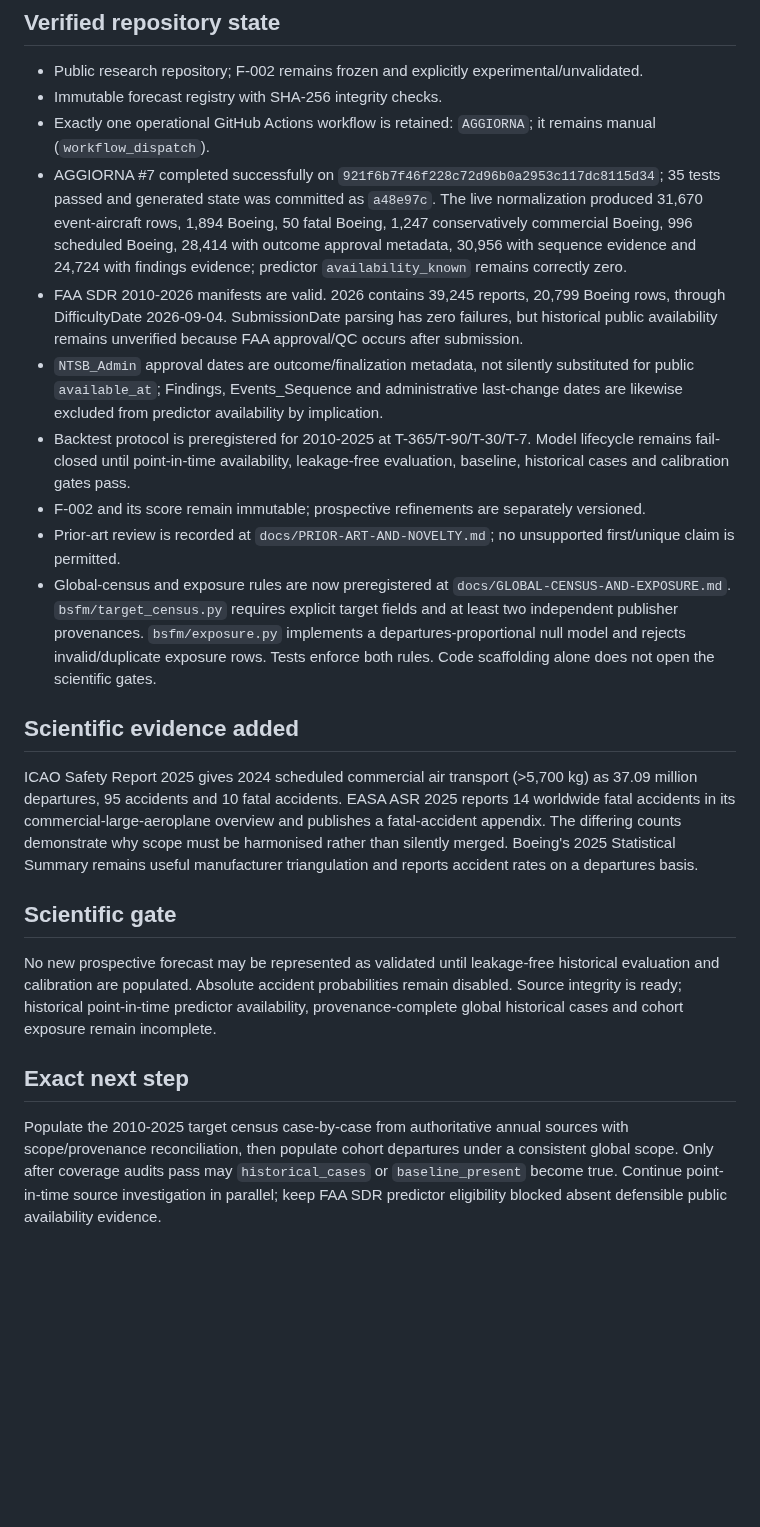
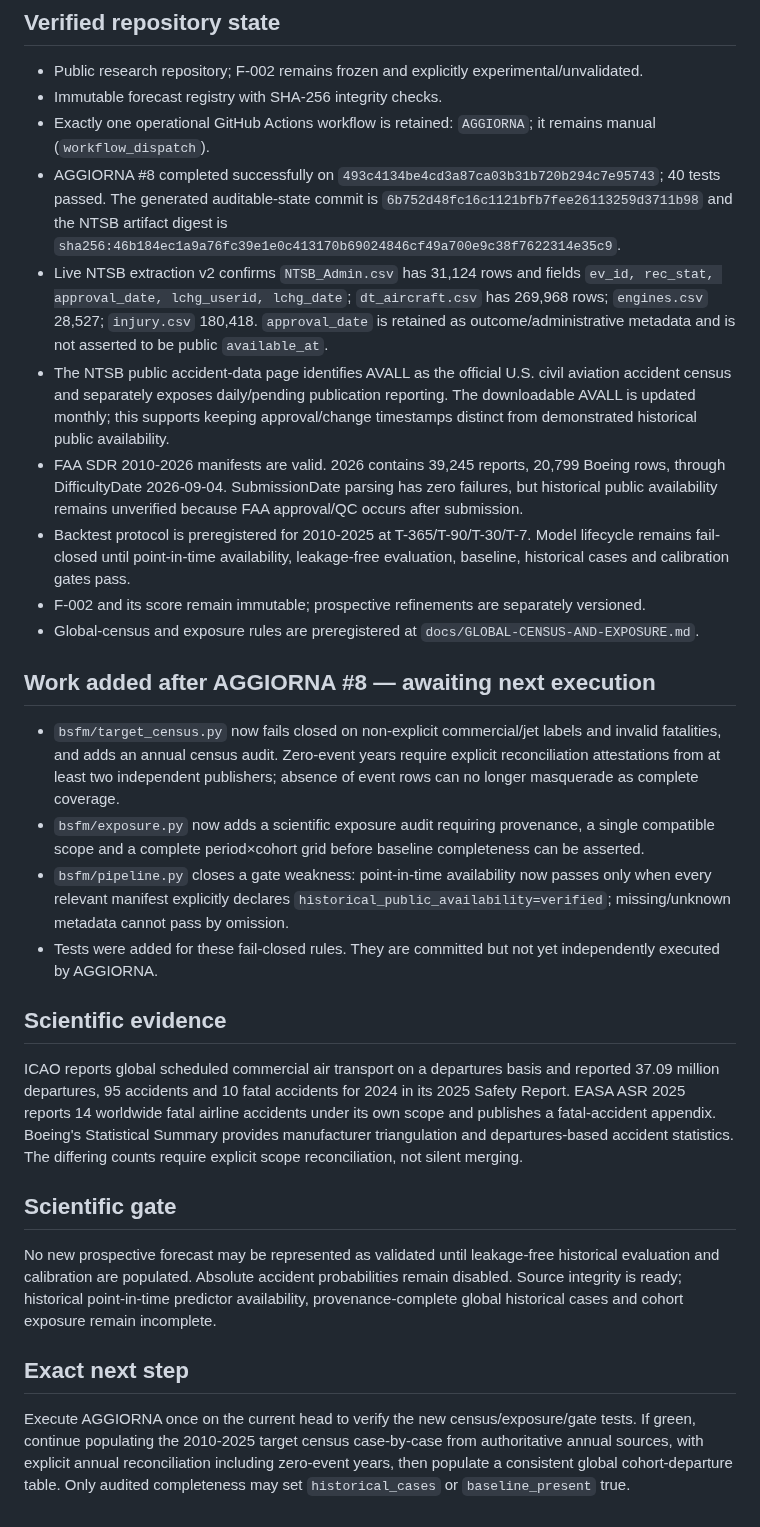
Before and after one commit to rubenpatane/bsfm-forecast-observatory, a Markdown page: docs/PROJECT-STATE.md, the part around the change. Drawn GitHub-style; blank space fills up the shorter version.

Commit message:
docs(state): record AGGIORNA 8 and strengthened scientific gates

```diff
--- a/docs/PROJECT-STATE.md
+++ b/docs/PROJECT-STATE.md
@@ -6,19 +6,25 @@ Updated: 2026-09-05
 - Public research repository; F-002 remains frozen and explicitly experimental/unvalidated.
 - Immutable forecast registry with SHA-256 integrity checks.
 - Exactly one operational GitHub Actions workflow is retained: `AGGIORNA`; it remains manual (`workflow_dispatch`).
-- AGGIORNA #7 completed successfully on `921f6b7f46f228c72d96b0a2953c117dc8115d34`; 35 tests passed and generated state was committed as `a48e97c`. The live normalization produced 31,670 event-aircraft rows, 1,894 Boeing, 50 fatal Boeing, 1,247 conservatively commercial Boeing, 996 scheduled Boeing, 28,414 with outcome approval metadata, 30,956 with sequence evidence and 24,724 with findings evidence; predictor `availability_known` remains correctly zero.
+- AGGIORNA #8 completed successfully on `493c4134be4cd3a87ca03b31b720b294c7e95743`; 40 tests passed. The generated auditable-state commit is `6b752d48fc16c1121bfb7fee26113259d3711b98` and the NTSB artifact digest is `sha256:46b184ec1a9a76fc39e1e0c413170b69024846cf49a700e9c38f7622314e35c9`.
+- Live NTSB extraction v2 confirms `NTSB_Admin.csv` has 31,124 rows and fields `ev_id, rec_stat, approval_date, lchg_userid, lchg_date`; `dt_aircraft.csv` has 269,968 rows; `engines.csv` 28,527; `injury.csv` 180,418. `approval_date` is retained as outcome/administrative metadata and is not asserted to be public `available_at`.
+- The NTSB public accident-data page identifies AVALL as the official U.S. civil aviation accident census and separately exposes daily/pending publication reporting. The downloadable AVALL is updated monthly; this supports keeping approval/change timestamps distinct from demonstrated historical public availability.
 - FAA SDR 2010-2026 manifests are valid. 2026 contains 39,245 reports, 20,799 Boeing rows, through DifficultyDate 2026-09-04. SubmissionDate parsing has zero failures, but historical public availability remains unverified because FAA approval/QC occurs after submission.
-- `NTSB_Admin` approval dates are outcome/finalization metadata, not silently substituted for public `available_at`; Findings, Events_Sequence and administrative last-change dates are likewise excluded from predictor availability by implication.
 - Backtest protocol is preregistered for 2010-2025 at T-365/T-90/T-30/T-7. Model lifecycle remains fail-closed until point-in-time availability, leakage-free evaluation, baseline, historical cases and calibration gates pass.
 - F-002 and its score remain immutable; prospective refinements are separately versioned.
-- Prior-art review is recorded at `docs/PRIOR-ART-AND-NOVELTY.md`; no unsupported first/unique claim is permitted.
-- Global-census and exposure rules are now preregistered at `docs/GLOBAL-CENSUS-AND-EXPOSURE.md`. `bsfm/target_census.py` requires explicit target fields and at least two independent publisher provenances. `bsfm/exposure.py` implements a departures-proportional null model and rejects invalid/duplicate exposure rows. Tests enforce both rules. Code scaffolding alone does not open the scientific gates.
+- Global-census and exposure rules are preregistered at `docs/GLOBAL-CENSUS-AND-EXPOSURE.md`.
 
-## Scientific evidence added
-ICAO Safety Report 2025 gives 2024 scheduled commercial air transport (>5,700 kg) as 37.09 million departures, 95 accidents and 10 fatal accidents. EASA ASR 2025 reports 14 worldwide fatal accidents in its commercial-large-aeroplane overview and publishes a fatal-accident appendix. The differing counts demonstrate why scope must be harmonised rather than silently merged. Boeing's 2025 Statistical Summary remains useful manufacturer triangulation and reports accident rates on a departures basis.
+## Work added after AGGIORNA #8 — awaiting next execution
+- `bsfm/target_census.py` now fails closed on non-explicit commercial/jet labels and invalid fatalities, and adds an annual census audit. Zero-event years require explicit reconciliation attestations from at least two independent publishers; absence of event rows can no longer masquerade as complete coverage.
+- `bsfm/exposure.py` now adds a scientific exposure audit requiring provenance, a single compatible scope and a complete period×cohort grid before baseline completeness can be asserted.
+- `bsfm/pipeline.py` closes a gate weakness: point-in-time availability now passes only when every relevant manifest explicitly declares `historical_public_availability=verified`; missing/unknown metadata cannot pass by omission.
+- Tests were added for these fail-closed rules. They are committed but not yet independently executed by AGGIORNA.
+
+## Scientific evidence
+ICAO reports global scheduled commercial air transport on a departures basis and reported 37.09 million departures, 95 accidents and 10 fatal accidents for 2024 in its 2025 Safety Report. EASA ASR 2025 reports 14 worldwide fatal airline accidents under its own scope and publishes a fatal-accident appendix. Boeing's Statistical Summary provides manufacturer triangulation and departures-based accident statistics. The differing counts require explicit scope reconciliation, not silent merging.
 
 ## Scientific gate
 No new prospective forecast may be represented as validated until leakage-free historical evaluation and calibration are populated. Absolute accident probabilities remain disabled. Source integrity is ready; historical point-in-time predictor availability, provenance-complete global historical cases and cohort exposure remain incomplete.
 
 ## Exact next step
-Populate the 2010-2025 target census case-by-case from authoritative annual sources with scope/provenance reconciliation, then populate cohort departures under a consistent global scope. Only after coverage audits pass may `historical_cases` or `baseline_present` become true. Continue point-in-time source investigation in parallel; keep FAA SDR predictor eligibility blocked absent defensible public availability evidence.
+Execute AGGIORNA once on the current head to verify the new census/exposure/gate tests. If green, continue populating the 2010-2025 target census case-by-case from authoritative annual sources, with explicit annual reconciliation including zero-event years, then populate a consistent global cohort-departure table. Only audited completeness may set `historical_cases` or `baseline_present` true.
```
